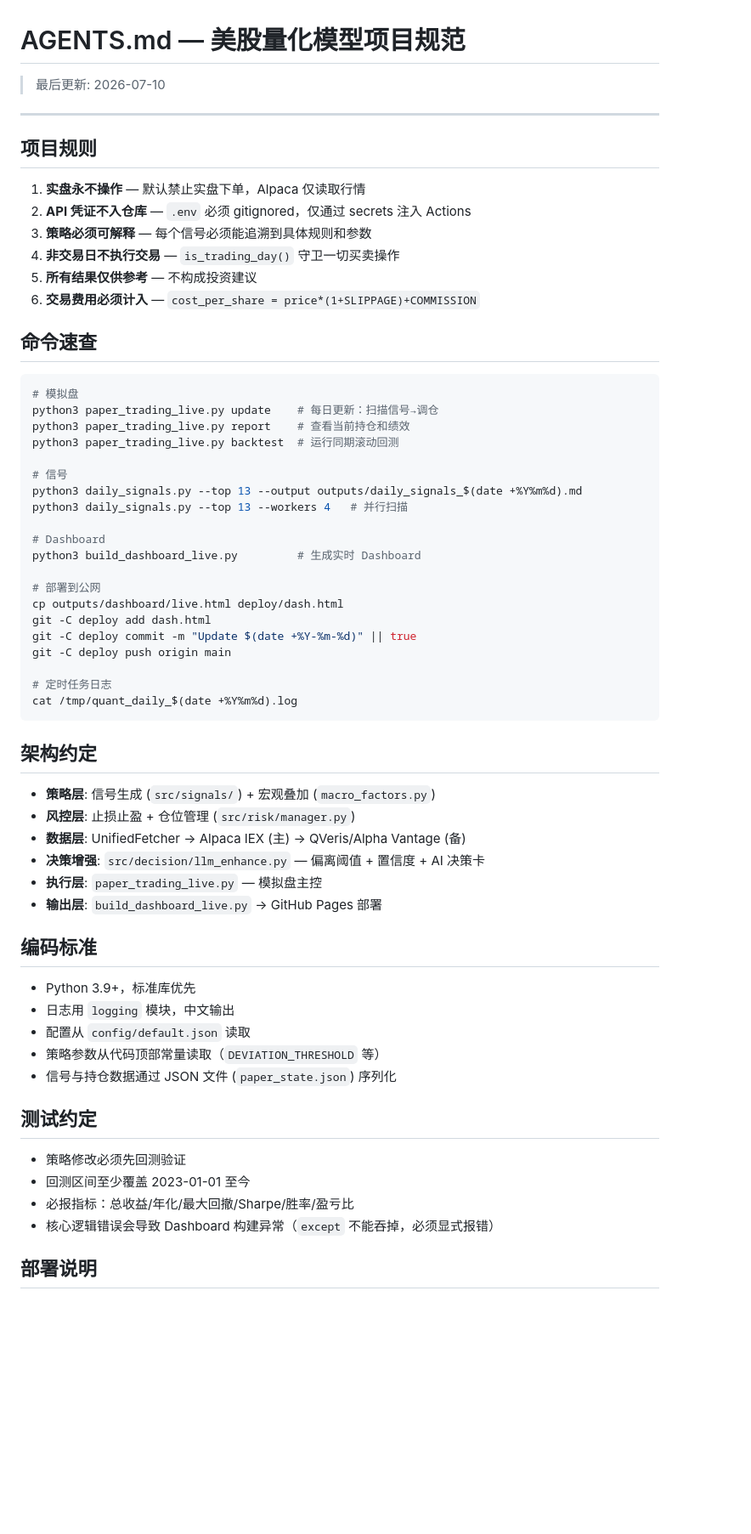
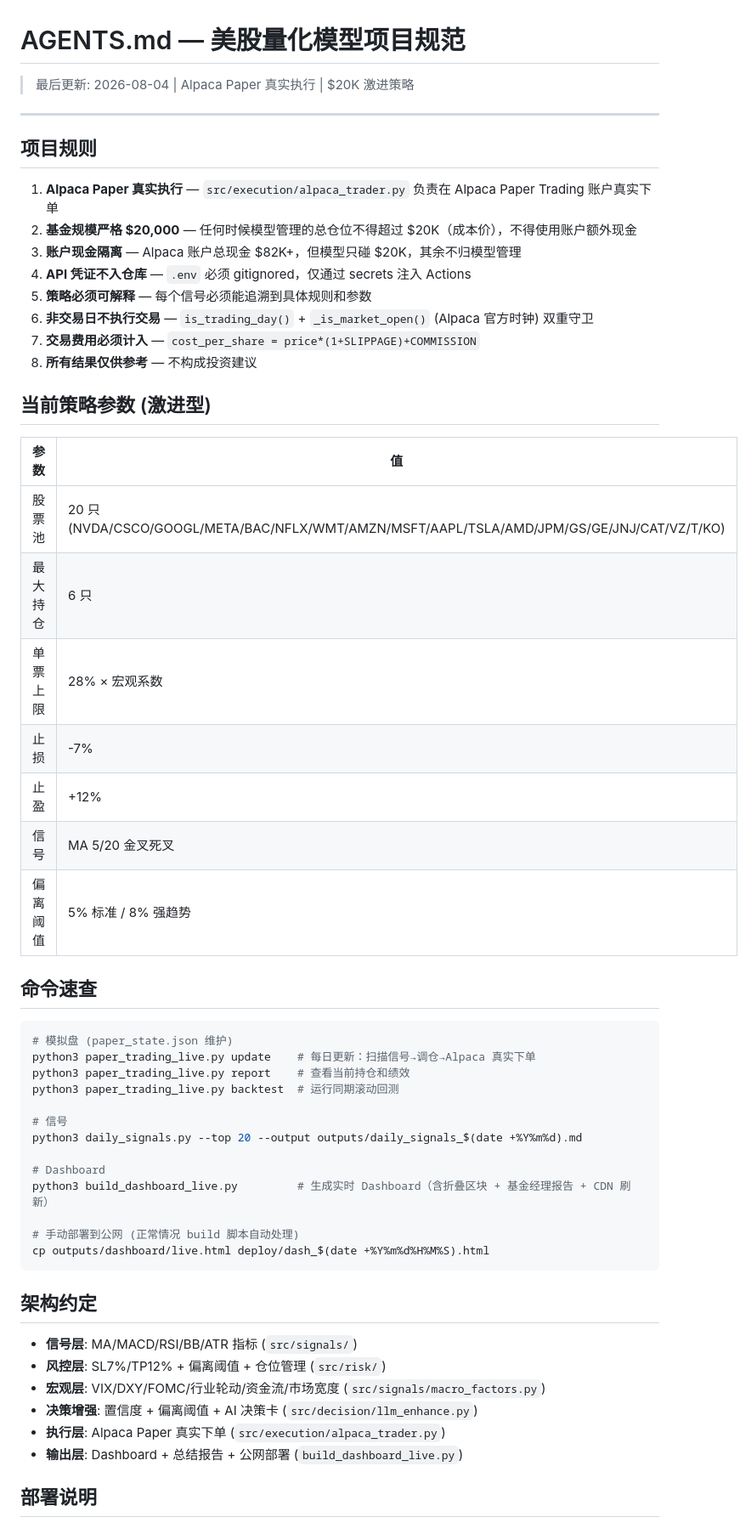
Before and after one commit to TonyTCFu/quant-us-trading, a Markdown page: AGENTS.md, the part around one of its changes. Shown at 85% size. Drawn GitHub-style; blank space fills up the shorter version.

````diff
--- a/AGENTS.md
+++ b/AGENTS.md
@@ -1,66 +1,58 @@
 # AGENTS.md — 美股量化模型项目规范
 
-> 最后更新: 2026-07-10
+> 最后更新: 2026-08-04 | Alpaca Paper 真实执行 | $20K 激进策略
 
 ---
 
 ## 项目规则
 
-1. **实盘永不操作** — 默认禁止实盘下单，Alpaca 仅读取行情
-2. **API 凭证不入仓库** — `.env` 必须 gitignored，仅通过 secrets 注入 Actions
-3. **策略必须可解释** — 每个信号必须能追溯到具体规则和参数
-4. **非交易日不执行交易** — `is_trading_day()` 守卫一切买卖操作
-5. **所有结果仅供参考** — 不构成投资建议
-6. **交易费用必须计入** — `cost_per_share = price*(1+SLIPPAGE)+COMMISSION`
+1. **Alpaca Paper 真实执行** — `src/execution/alpaca_trader.py` 负责在 Alpaca Paper Trading 账户真实下单
+2. **基金规模严格 $20,000** — 任何时候模型管理的总仓位不得超过 $20K（成本价），不得使用账户额外现金
+3. **账户现金隔离** — Alpaca 账户总现金 $82K+，但模型只碰 $20K，其余不归模型管理
+4. **API 凭证不入仓库** — `.env` 必须 gitignored，仅通过 secrets 注入 Actions
+5. **策略必须可解释** — 每个信号必须能追溯到具体规则和参数
+6. **非交易日不执行交易** — `is_trading_day()` + `_is_market_open()` (Alpaca 官方时钟) 双重守卫
+7. **交易费用必须计入** — `cost_per_share = price*(1+SLIPPAGE)+COMMISSION`
+8. **所有结果仅供参考** — 不构成投资建议
+
+## 当前策略参数 (激进型)
+
+| 参数 | 值 |
+|------|-----|
+| 股票池 | 20 只 (NVDA/CSCO/GOOGL/META/BAC/NFLX/WMT/AMZN/MSFT/AAPL/TSLA/AMD/JPM/GS/GE/JNJ/CAT/VZ/T/KO) |
+| 最大持仓 | 6 只 |
+| 单票上限 | 28% × 宏观系数 |
+| 止损 | -7% |
+| 止盈 | +12% |
+| 信号 | MA 5/20 金叉死叉 |
+| 偏离阈值 | 5% 标准 / 8% 强趋势 |
 
 ## 命令速查
 
 ```bash
-# 模拟盘
-python3 paper_trading_live.py update    # 每日更新：扫描信号→调仓
+# 模拟盘 (paper_state.json 维护)
+python3 paper_trading_live.py update    # 每日更新：扫描信号→调仓→Alpaca 真实下单
 python3 paper_trading_live.py report    # 查看当前持仓和绩效
 python3 paper_trading_live.py backtest  # 运行同期滚动回测
 
 # 信号
-python3 daily_signals.py --top 13 --output outputs/daily_signals_$(date +%Y%m%d).md
-python3 daily_signals.py --top 13 --workers 4   # 并行扫描
+python3 daily_signals.py --top 20 --output outputs/daily_signals_$(date +%Y%m%d).md
 
 # Dashboard
-python3 build_dashboard_live.py         # 生成实时 Dashboard
+python3 build_dashboard_live.py         # 生成实时 Dashboard（含折叠区块 + 基金经理报告 + CDN 刷新）
 
-# 部署到公网
-cp outputs/dashboard/live.html deploy/dash.html
-git -C deploy add dash.html
-git -C deploy commit -m "Update $(date +%Y-%m-%d)" || true
-git -C deploy push origin main
-
-# 定时任务日志
-cat /tmp/quant_daily_$(date +%Y%m%d).log
+# 手动部署到公网 (正常情况 build 脚本自动处理)
+cp outputs/dashboard/live.html deploy/dash_$(date +%Y%m%d%H%M%S).html
 ```
 
 ## 架构约定
 
-- **策略层**: 信号生成 (`src/signals/`) + 宏观叠加 (`macro_factors.py`)
-- **风控层**: 止损止盈 + 仓位管理 (`src/risk/manager.py`)
-- **数据层**: UnifiedFetcher → Alpaca IEX (主) → QVeris/Alpha Vantage (备)
-- **决策增强**: `src/decision/llm_enhance.py` — 偏离阈值 + 置信度 + AI 决策卡
-- **执行层**: `paper_trading_live.py` — 模拟盘主控
-- **输出层**: `build_dashboard_live.py` → GitHub Pages 部署
-
-## 编码标准
-
-- Python 3.9+，标准库优先
-- 日志用 `logging` 模块，中文输出
-- 配置从 `config/default.json` 读取
-- 策略参数从代码顶部常量读取（`DEVIATION_THRESHOLD` 等）
-- 信号与持仓数据通过 JSON 文件 (`paper_state.json`) 序列化
-
-## 测试约定
-
-- 策略修改必须先回测验证
-- 回测区间至少覆盖 2023-01-01 至今
-- 必报指标：总收益/年化/最大回撤/Sharpe/胜率/盈亏比
-- 核心逻辑错误会导致 Dashboard 构建异常（`except` 不能吞掉，必须显式报错）
+- **信号层**: MA/MACD/RSI/BB/ATR 指标 (`src/signals/`)
+- **风控层**: SL7%/TP12% + 偏离阈值 + 仓位管理 (`src/risk/`)
+- **宏观层**: VIX/DXY/FOMC/行业轮动/资金流/市场宽度 (`src/signals/macro_factors.py`)
+- **决策增强**: 置信度 + 偏离阈值 + AI 决策卡 (`src/decision/llm_enhance.py`)
+- **执行层**: Alpaca Paper 真实下单 (`src/execution/alpaca_trader.py`)
+- **输出层**: Dashboard + 总结报告 + 公网部署 (`build_dashboard_live.py`)
 
 ## 部署说明
 
````
Also changed, not shown: other parts of AGENTS.md (+18 -19 lines), MEMORY.md (+57 -50 lines).
